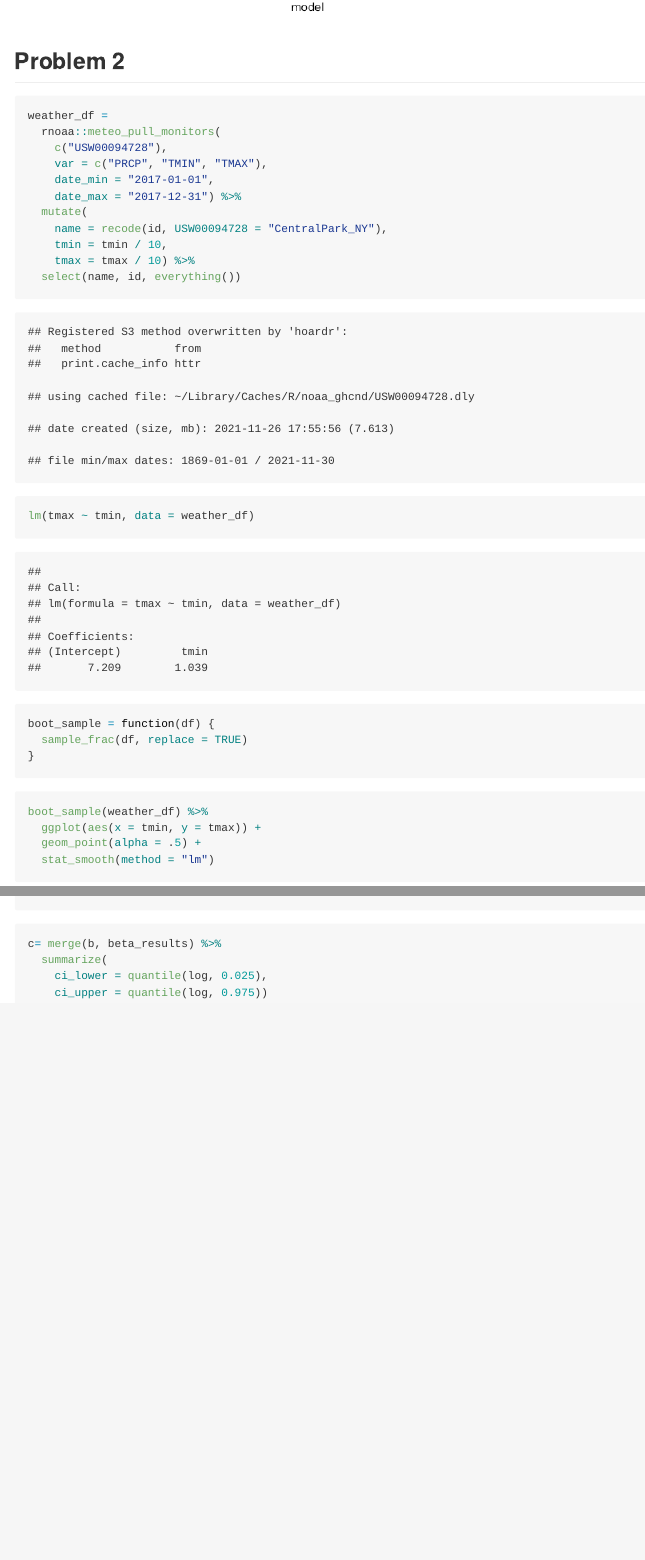
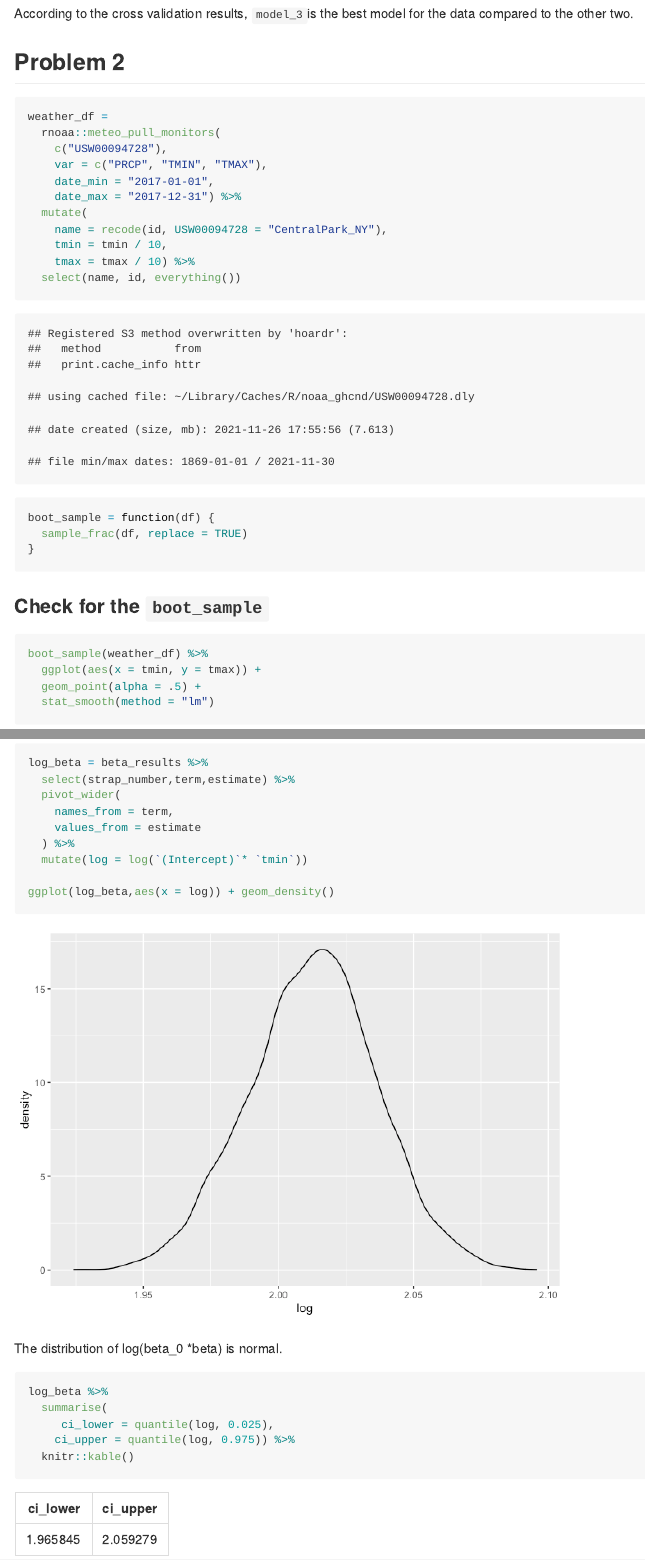
Before and after one commit to yg2762/p8105_hw6_yg2762, an R Markdown document (p8105_hw6_yg2762.Rmd): the page in a window 1100 px wide, from 3110 px down before the commit and from 3150 px down after it, and a second part further down, joined at a grey line. The pictures show the output file p8105_hw6_yg2762.md that the author committed with the source, drawn offline in the style of GitHub; long lines of code are wrapped.

Commit message:
adding more details and comments

````diff
--- a/p8105_hw6_yg2762.Rmd
+++ b/p8105_hw6_yg2762.Rmd
@@ -68,6 +68,7 @@ cv_df_plot = cv_df %>%
 cv_df_plot
 ```
 
+According to the cross validation results, `model_3`is the best model for the data compared to the other two.
 
 ## Problem 2
 ```{r}
@@ -85,15 +86,12 @@ weather_df =
 ```
 
 ```{r}
-lm(tmax ~ tmin, data = weather_df)
-```
-
-```{r}
 boot_sample = function(df) {
   sample_frac(df, replace = TRUE)
 }
 ```
 
+### Check for the `boot_sample`
 ```{r}
 boot_sample(weather_df) %>%
   ggplot(aes(x = tmin, y = tmax)) +
@@ -136,18 +142,24 @@ beta_results = boot_straps %>%
 ```
 
 ```{r}
-b = beta_results %>%
+log_beta = beta_results %>%
   select(strap_number,term,estimate) %>%
   pivot_wider(
     names_from = term,
     values_from = estimate
   ) %>%
   mutate(log = log(`(Intercept)`* `tmin`))
+
+ggplot(log_beta,aes(x = log)) + geom_density()
 ```
 
+The distribution of log(beta_0 *beta) is normal.
+
+
 ```{r}
-c= merge(b, beta_results) %>%
-  summarize(
-    ci_lower = quantile(log, 0.025),
-    ci_upper = quantile(log, 0.975))
+log_beta %>%
+  summarise(
+     ci_lower = quantile(log, 0.025),
+    ci_upper = quantile(log, 0.975)) %>%
+  knitr::kable()
 ```
````
Also changed, not shown: p8105_hw6_yg2762.md, p8105_hw6_yg2762_files/figure-gfm/unnamed-chunk-10-1.png (added), p8105_hw6_yg2762_files/figure-gfm/unnamed-chunk-11-1.png, p8105_hw6_yg2762_files/figure-gfm/unnamed-chunk-13-1.png (added), p8105_hw6_yg2762_files/figure-gfm/unnamed-chunk-16-1.png (added), p8105_hw6_yg2762_files/figure-gfm/unnamed-chunk-7-1.png, p8105_hw6_yg2762.Rmd (10 more changed lines).
